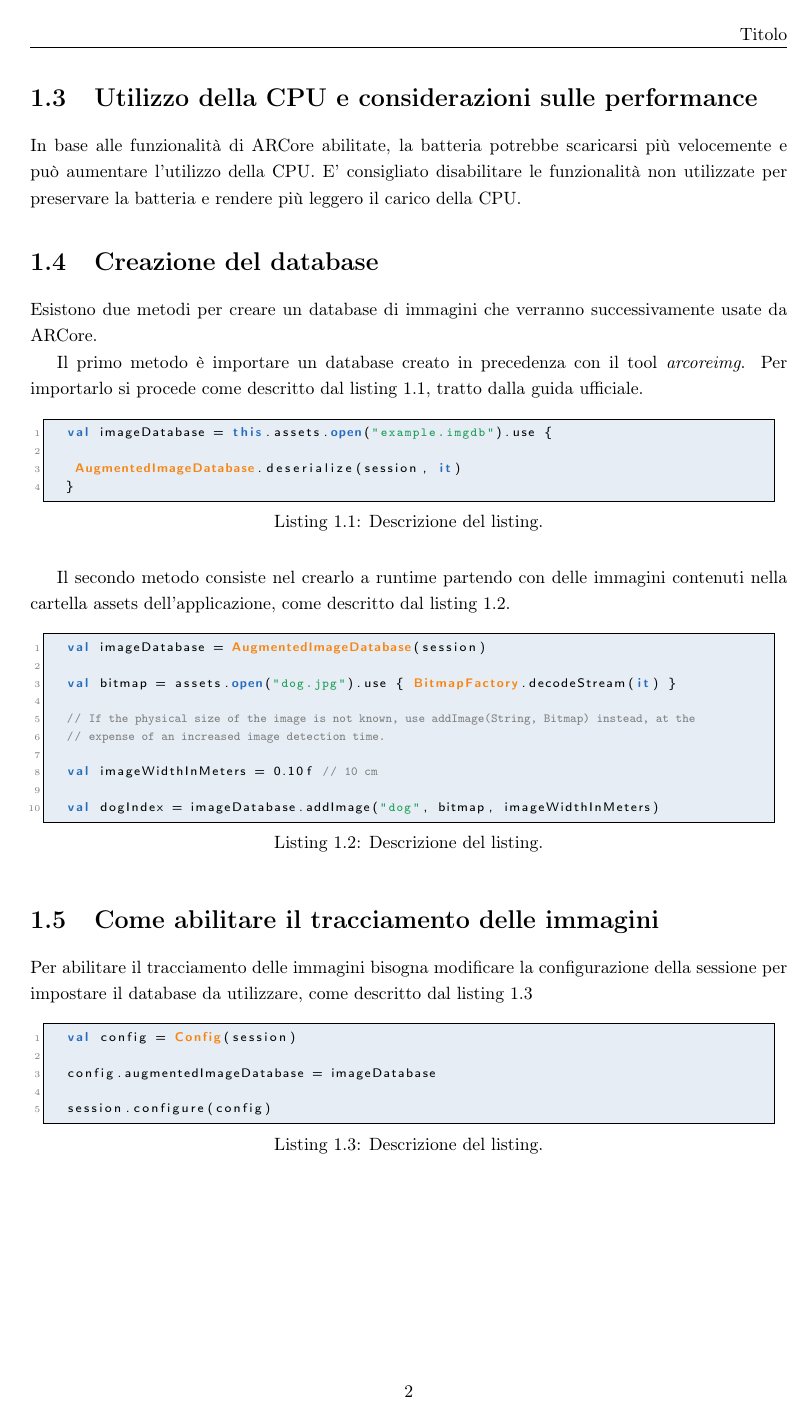
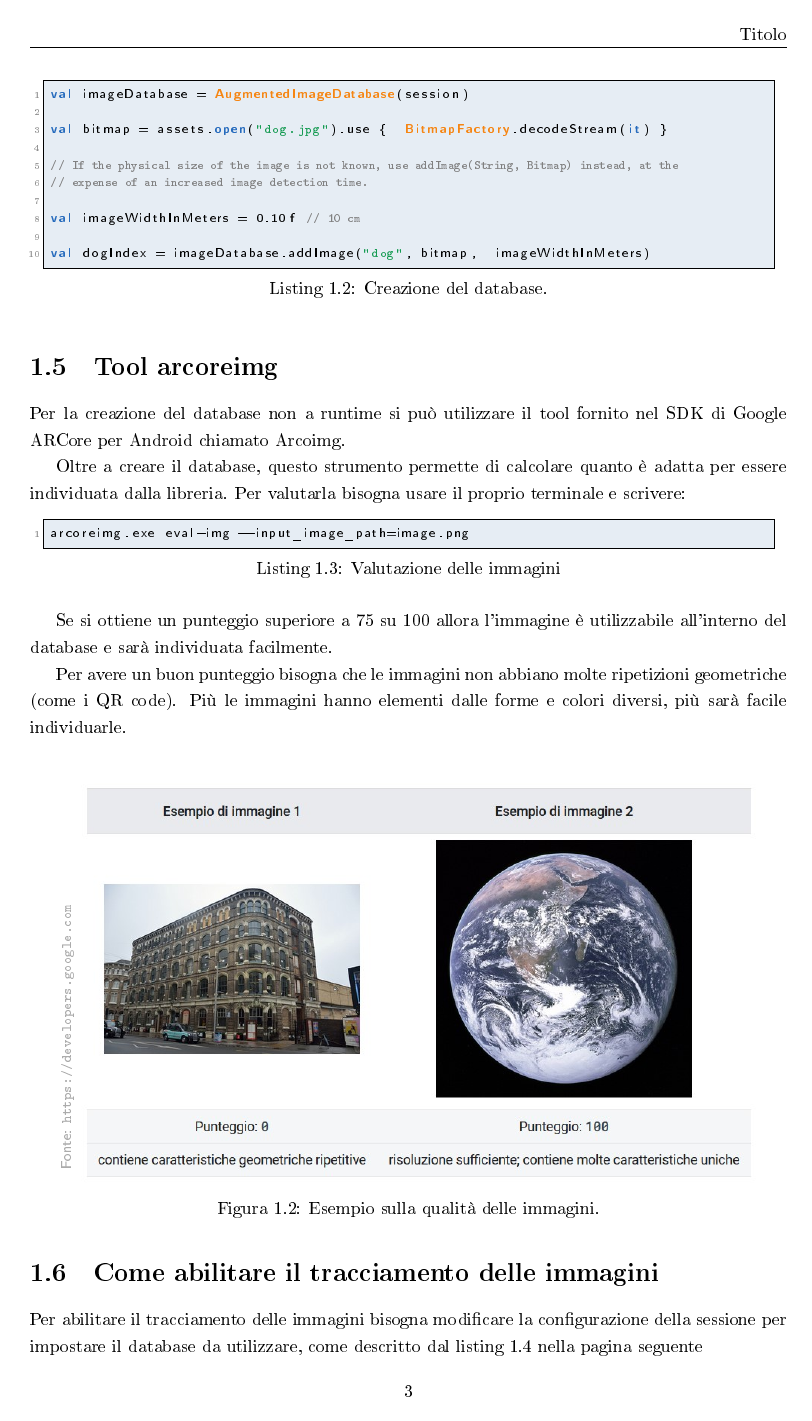
Before and after one commit to tazoo-code/ESP22, a LaTeX figure (report/capitoli/AugmentedImages/AugmentedImages.tex): page 2 of 2 before the commit and page 3 of 4 after it. The pictures show the PDF file report/capitoli/AugmentedImages/AugmentedImages.pdf that the author committed with the source.

Commit message:
Aggiunto qualcosa nei miei argomenti

```diff
--- a/report/capitoli/AugmentedImages/AugmentedImages.tex
+++ b/report/capitoli/AugmentedImages/AugmentedImages.tex
@@ -96,8 +101,8 @@
 
 	\begin{center}
 		\begin{minipage}{0.95\textwidth}
-		\begin{lstlisting}[caption={Descrizione del listing.}, label={lst:ai_dbimport}, language=Kotlin]
-		val imageDatabase = this.assets.open("example.imgdb").use {
+		\begin{lstlisting}[caption={Importazione database.}, label={lst:ai_dbimport}, language=Kotlin]
+		 val imageDatabase = this.assets.open("example.imgdb").use  {
 
 			 AugmentedImageDatabase.deserialize(session, it)
 		 }
@@ -113,15 +118,46 @@
 		 val imageDatabase = AugmentedImageDatabase(session)
 
-		val bitmap = assets.open("dog.jpg").use { BitmapFactory.decodeStream(it) }
+		 val bitmap = assets.open("dog.jpg").use {  BitmapFactory.decodeStream(it) }
 
-		// If the physical size of the image is not known, use addImage(String, Bitmap) instead, at the
+		 // If the physical size of the image is not known, use  addImage(String, Bitmap) instead, at the
 		 // expense of an increased image detection time.
 
 		 val imageWidthInMeters = 0.10f // 10 cm
 
-		val dogIndex = imageDatabase.addImage("dog", bitmap, imageWidthInMeters)
+		 val dogIndex = imageDatabase.addImage("dog", bitmap,  imageWidthInMeters)
 		\end{lstlisting}
 		\end{minipage}
+	\end{center}
+
+	\section{Tool arcoreimg}
+
+	Per la creazione del database non a runtime si può utilizzare il tool fornito nel SDK di Google ARCore 	per Android chiamato Arcoimg.
+
+	Oltre a creare il database, questo strumento permette di calcolare quanto è adatta per essere individuata dalla libreria.
+	Per valutarla bisogna usare il proprio terminale e scrivere:
+	\begin{center}
+
+	\begin{minipage}{0.95\textwidth}
+	\begin{lstlisting}[caption={Valutazione delle immagini}, label={lst:ai_session}, language=Kotlin]
+	   arcoreimg.exe eval-img --input_image_path=image.png
+	  \end{lstlisting}
+	\end{minipage}
+	\end{center}
+
+	Se si ottiene un punteggio superiore a 75 su 100 allora l'immagine è utilizzabile all'interno del database e sarà individuata facilmente.
+
+	Per avere un buon punteggio bisogna che le immagini non abbiano molte ripetizioni geometriche (come i QR code). Più le immagini hanno elementi dalle forme e colori diversi, più sarà facile individuarle.
+
+
+
+	\begin{center}
+		\begin{figure}
+			\centering
+			\copyrightbox[l]{\includegraphics[width=0.9\textwidth]{Img2.jpg}}%
+			{Fonte: \url{https://developers.google.com}}
+			\caption{Esempio sulla qualità delle immagini.}
+			\label{fig:env_und}
+		\end{figure}
 	\end{center}
 
 	\section{Come abilitare il tracciamento delle immagini}
```
Also changed, not shown: report/capitoli/EnvironmentalUnderstanding/EnvironmentalUnderstanding.tex (+12 -1 lines), report/capitoli/InstantPlacement/InstantPlacement.tex (+3 -1 lines), report/capitoli/AugmentedImages/AugmentedImages.pdf, report/capitoli/AugmentedImages/Img1.jpeg (added), report/capitoli/AugmentedImages/Img2.jpg (added), report/capitoli/EnvironmentalUnderstanding/EUImg1.jpeg (added), report/capitoli/EnvironmentalUnderstanding/EnvironmentalUnderstanding.pdf, report/capitoli/InstantPlacement/InstantPlacement.pdf, report/capitoli/InstantPlacement/InstantPlacementImg.jpg (added), report/capitoli/AugmentedImages/AugmentedImages.tex (7 more changed lines). Lines whose indentation alone changed are shown as unchanged.
